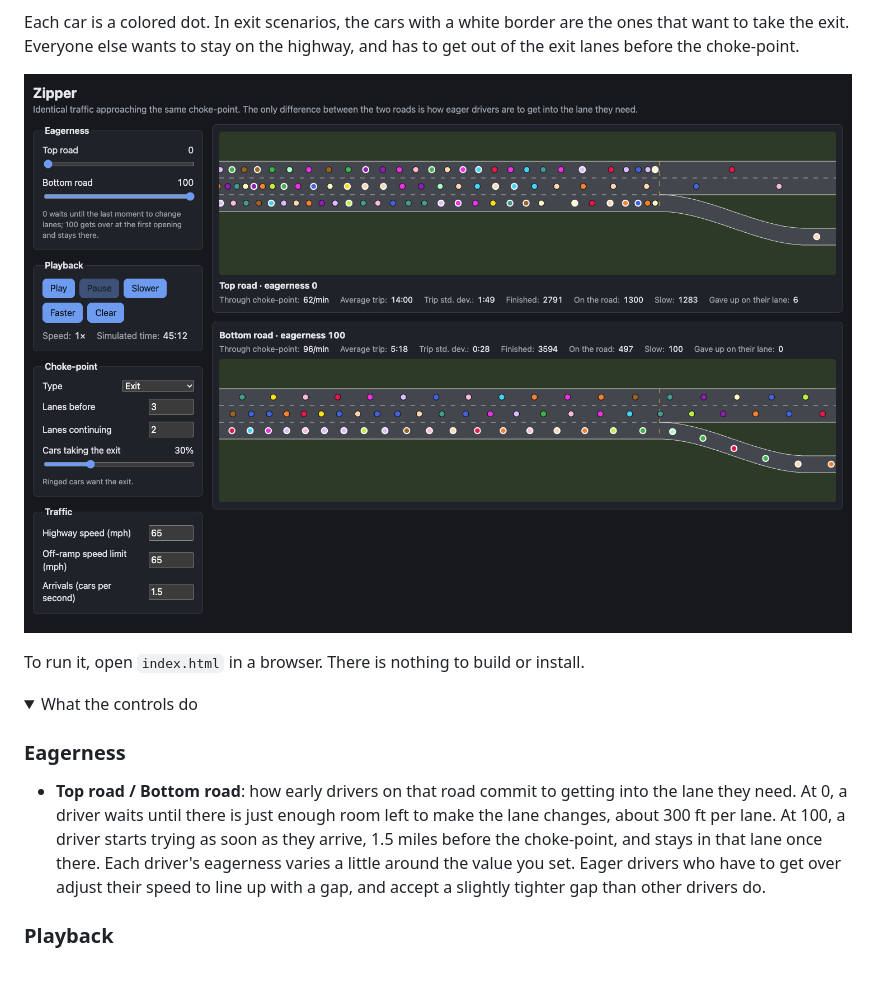
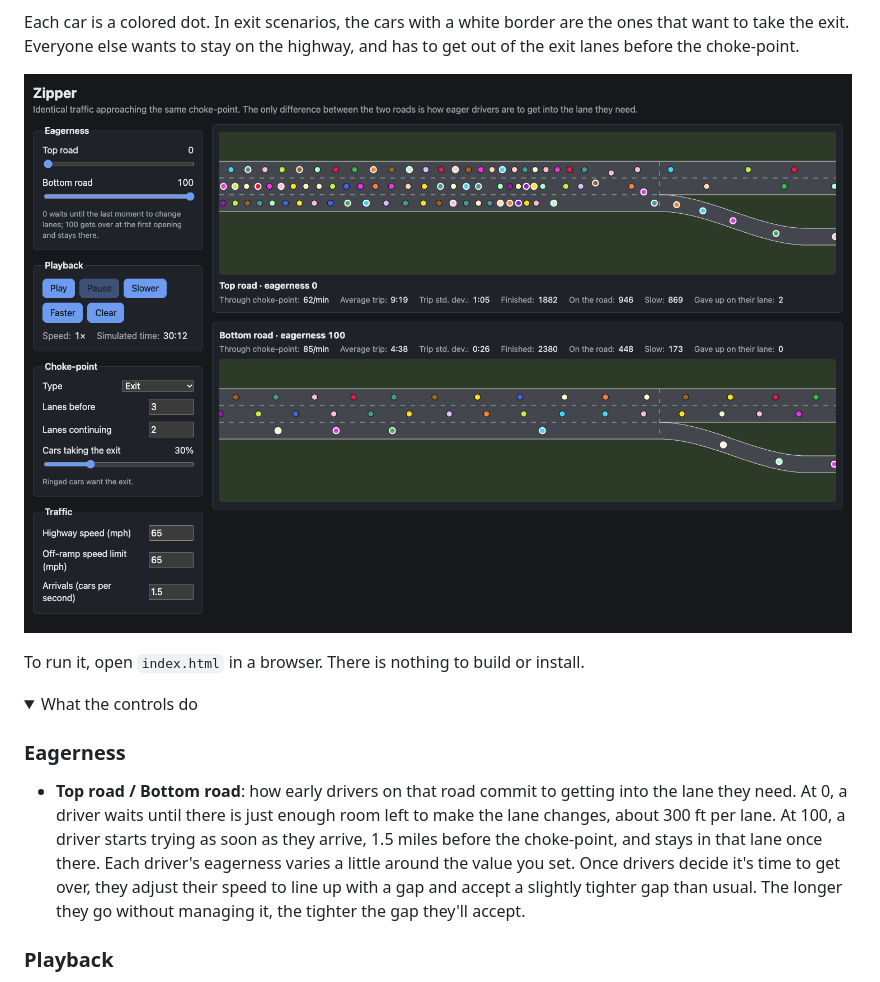
Before and after one commit to nklein/zipper, a Markdown page: README.md, the part around one of its changes. Drawn GitHub-style; pictures changed too: docs/screenshot.png; folded sections open.

```diff
--- a/README.md
+++ b/README.md
@@ -28,9 +28,10 @@ install.
   enough room left to make the lane changes, about 300 ft per lane. At 100,
   a driver starts trying as soon as they arrive, 1.5 miles before the
   choke-point, and stays in that lane once there. Each driver's
-  eagerness varies a little around the value you set. Eager drivers who have
-  to get over adjust their speed to line up with a gap, and accept a slightly
-  tighter gap than other drivers do.
+  eagerness varies a little around the value you set. Once drivers decide
+  it's time to get over, they adjust their speed to line up with a gap and
+  accept a slightly tighter gap than usual. The longer they go without
+  managing it, the tighter the gap they'll accept.
 
 ### Playback
 
```
Also changed, not shown: other parts of README.md (+1 -1 lines), 2 other files.
